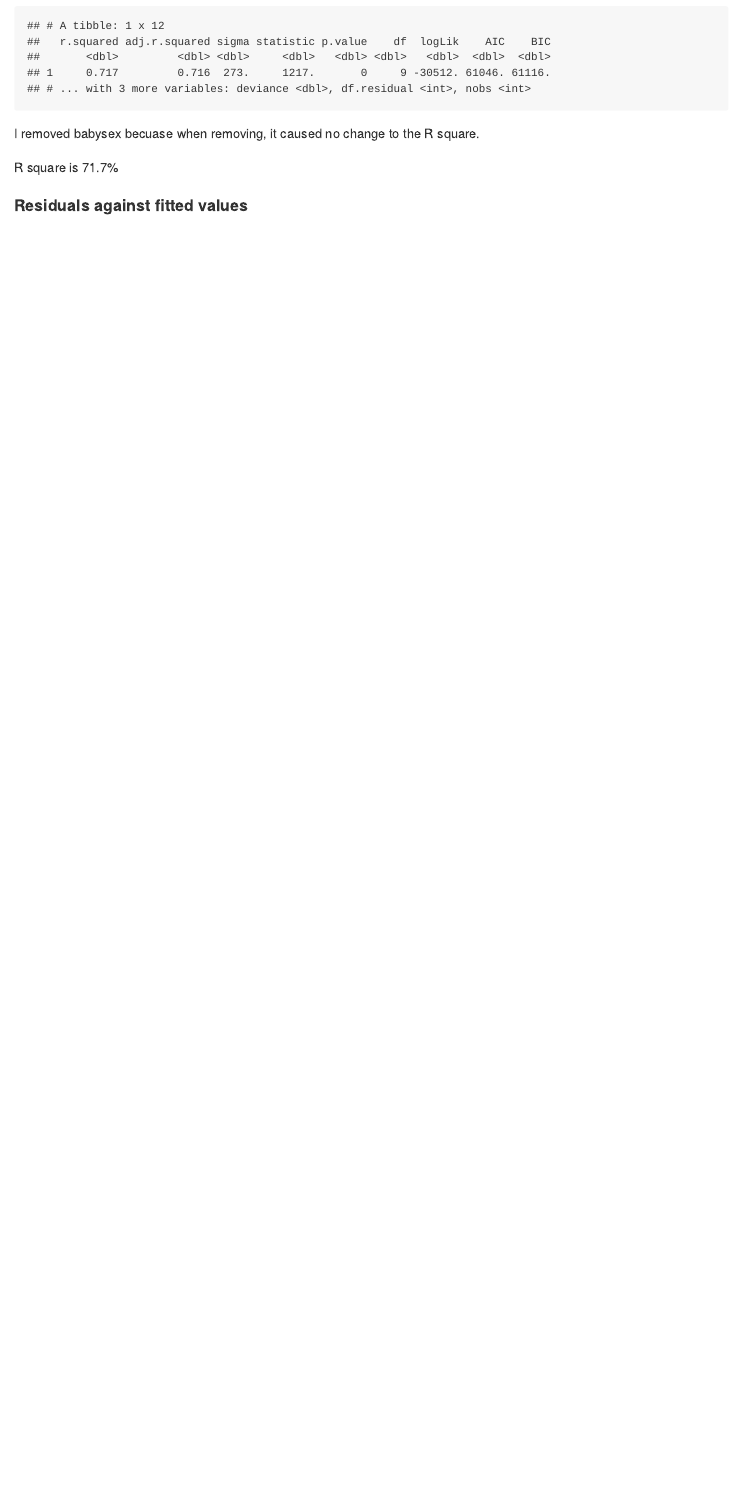
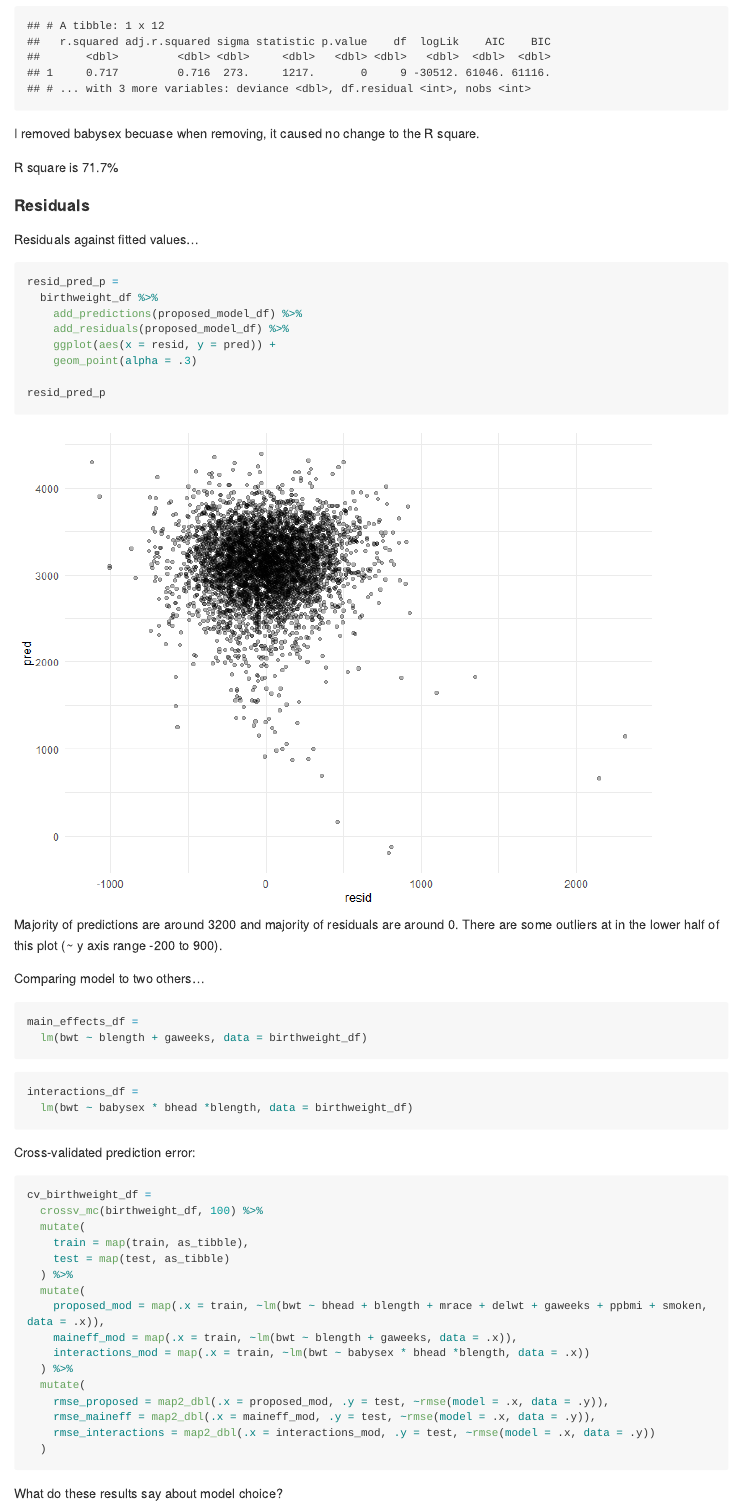
Before and after one commit to kaileyrsvd/p8105_hw6_kpr2118, an R Markdown document (p8105_hw6_kpr2118.Rmd): the page in a window 1100 px wide, from 5690 px down. The pictures show the output file p8105_hw6_kpr2118.md that the author committed with the source, drawn offline in the style of GitHub; long lines of code are wrapped.

Commit message:
comparing to other models

````diff
--- a/p8105_hw6_kpr2118.Rmd
+++ b/p8105_hw6_kpr2118.Rmd
@@ -164,4 +164,58 @@ I removed babysex becuase when removing, it caused no change to the R square.
 
 R square is 71.7%
 
-#### Residuals against fitted values
+#### Residuals
+
+Residuals against fitted values...
+
+```{r}
+resid_pred_p =
+  birthweight_df %>%
+    add_predictions(proposed_model_df) %>%
+    add_residuals(proposed_model_df) %>%
+    ggplot(aes(x = resid, y = pred)) +
+    geom_point(alpha = .3)
+
+resid_pred_p
+```
+
+Majority of predictions are around 3200 and majority of residuals are around 0. There are some outliers at in the lower half of this plot (~ y axis range -200 to 900).
+
+Comparing model to two others...
+
+```{r}
+main_effects_df =
+  lm(bwt ~ blength + gaweeks, data = birthweight_df)
+```
+
+```{r}
+interactions_df =
+  lm(bwt ~ babysex * bhead *blength, data = birthweight_df)
+```
+
+Cross-validated prediction error:
+
+```{r}
+cv_birthweight_df =
+  crossv_mc(birthweight_df, 100) %>%
+  mutate(
+    train = map(train, as_tibble),
+    test = map(test, as_tibble)
+  ) %>%
+  mutate(
+    proposed_mod = map(.x = train, ~lm(bwt ~ bhead + blength + mrace + delwt + gaweeks + ppbmi + smoken, data = .x)),
+    maineff_mod = map(.x = train, ~lm(bwt ~ blength + gaweeks, data = .x)),
+    interactions_mod = map(.x = train, ~lm(bwt ~ babysex * bhead *blength, data = .x))
+  ) %>%
+  mutate(
+    rmse_proposed = map2_dbl(.x = proposed_mod, .y = test, ~rmse(model = .x, data = .y)),
+    rmse_maineff = map2_dbl(.x = maineff_mod, .y = test, ~rmse(model = .x, data = .y)),
+    rmse_interactions = map2_dbl(.x = interactions_mod, .y = test, ~rmse(model = .x, data = .y))
+  )
+```
+
+What do these results say about model choice?
+
+```{r}
+
+```
````
Also changed, not shown: p8105_hw6_kpr2118.md, p8105_hw6_kpr2118_files/figure-gfm/unnamed-chunk-10-1.png (added), p8105_hw6_kpr2118_files/figure-gfm/unnamed-chunk-11-1.png (added), p8105_hw6_kpr2118_files/figure-gfm/unnamed-chunk-9-1.png (added).
